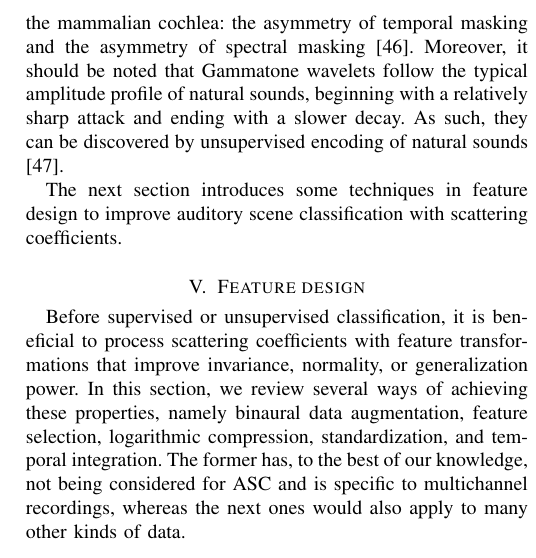
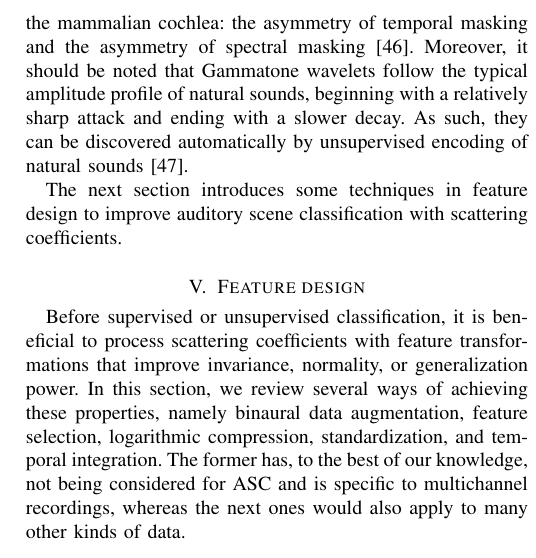
Before and after one commit to mathieulagrange/paperRelevanceBasedSimilarity, a LaTeX paper (paper/structureScene.tex): part of one column of page 4 of 10, cut so that both start at the same text. Compiled offline with pdfLaTeX.

Commit message:
minor fix in sec 4

```diff
--- a/paper/structureScene.tex
+++ b/paper/structureScene.tex
@@ -283,7 +283,7 @@ wavelets with one vanishing moment \cite{Venkitaraman2014}, as shown in Figure \
 In the context of auditory scene analysis, the asymmetric envelope of Gammatone wavelets is more biologically plausible than the symmetric, Gaussian-like envelope of the widespread Morlet wavelets.
 Indeed, it allows to reproduce two important psychoacoustic effects in the mammalian cochlea: the asymmetry of temporal masking and the asymmetry of spectral masking \cite{Fastl2007}.
 Moreover, it should be noted that Gammatone wavelets follow the typical amplitude profile of natural sounds, beginning with a relatively sharp attack and ending with a slower decay.
-As such, they can be discovered by unsupervised encoding of natural sounds \cite{Smith2006}.
+As such, they can be discovered automatically by unsupervised encoding of natural sounds \cite{Smith2006}.
 
 The next section introduces some techniques in feature design to improve auditory scene classification with scattering coefficients.
 
```
